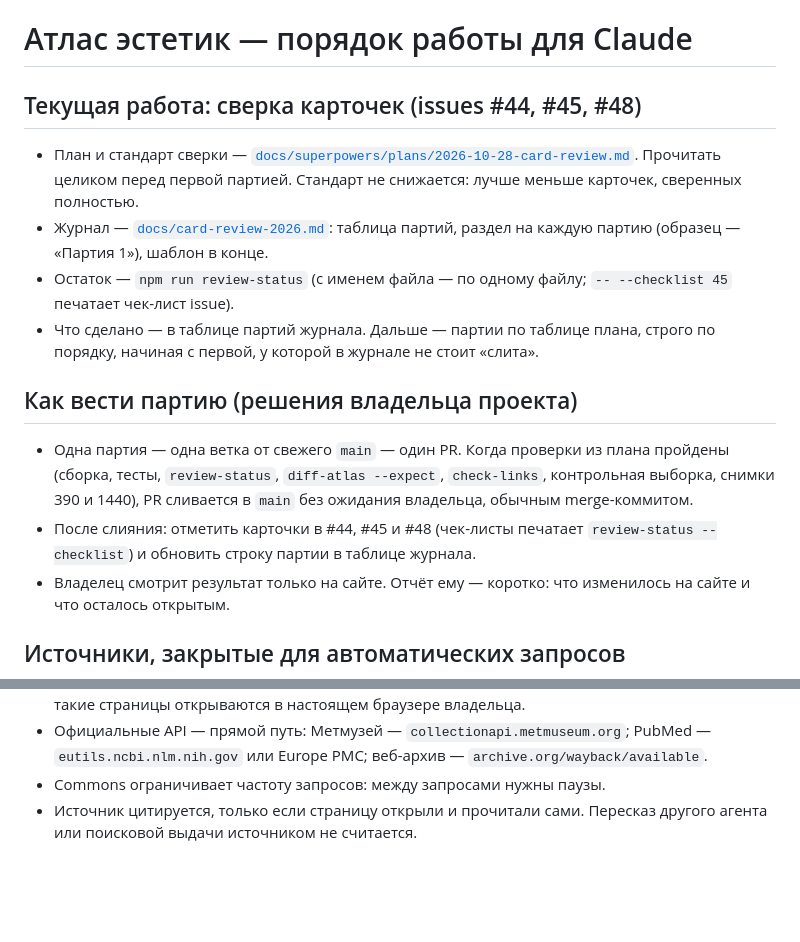
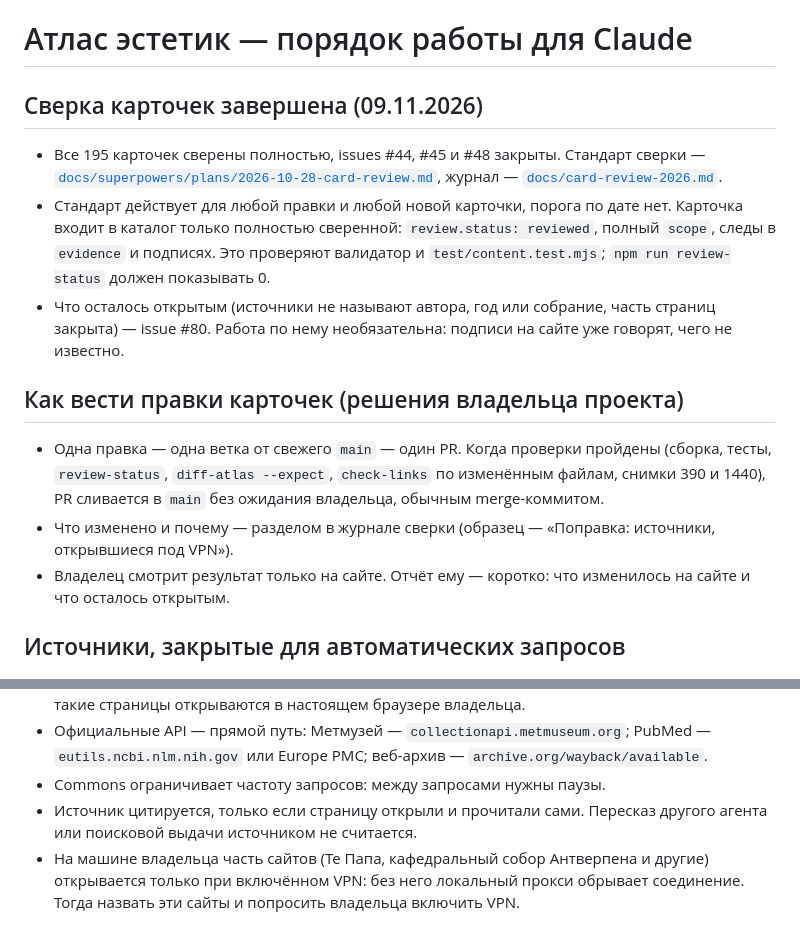
Before and after one commit to amchercashin/aesthetics-atlas, a Markdown page: CLAUDE.md, 2 parts joined by grey strips. Rendered like a GitHub page; blank space fills up the shorter version.

Commit message:
CLAUDE.md: сверка карточек завершена
Раздел о текущей работе заменён итогом и правилами для дальнейших
правок; добавлена заметка о сайтах, которые открываются только под VPN.

Refs #80

```diff
--- a/CLAUDE.md
+++ b/CLAUDE.md
@@ -1,16 +1,15 @@
 # Атлас эстетик — порядок работы для Claude
 
-## Текущая работа: сверка карточек (issues #44, #45, #48)
+## Сверка карточек завершена (09.11.2026)
 
-- План и стандарт сверки — [`docs/superpowers/plans/2026-10-28-card-review.md`](docs/superpowers/plans/2026-10-28-card-review.md). Прочитать целиком перед первой партией. Стандарт не снижается: лучше меньше карточек, сверенных полностью.
-- Журнал — [`docs/card-review-2026.md`](docs/card-review-2026.md): таблица партий, раздел на каждую партию (образец — «Партия 1»), шаблон в конце.
-- Остаток — `npm run review-status` (с именем файла — по одному файлу; `-- --checklist 45` печатает чек-лист issue).
-- Что сделано — в таблице партий журнала. Дальше — партии по таблице плана, строго по порядку, начиная с первой, у которой в журнале не стоит «слита».
+- Все 195 карточек сверены полностью, issues #44, #45 и #48 закрыты. Стандарт сверки — [`docs/superpowers/plans/2026-10-28-card-review.md`](docs/superpowers/plans/2026-10-28-card-review.md), журнал — [`docs/card-review-2026.md`](docs/card-review-2026.md).
+- Стандарт действует для любой правки и любой новой карточки, порога по дате нет. Карточка входит в каталог только полностью сверенной: `review.status: reviewed`, полный `scope`, следы в `evidence` и подписях. Это проверяют валидатор и `test/content.test.mjs`; `npm run review-status` должен показывать 0.
+- Что осталось открытым (источники не называют автора, год или собрание, часть страниц закрыта) — issue #80. Работа по нему необязательна: подписи на сайте уже говорят, чего не известно.
 
-## Как вести партию (решения владельца проекта)
+## Как вести правки карточек (решения владельца проекта)
 
-- Одна партия — одна ветка от свежего `main` — один PR. Когда проверки из плана пройдены (сборка, тесты, `review-status`, `diff-atlas --expect`, `check-links`, контрольная выборка, снимки 390 и 1440), PR сливается в `main` без ожидания владельца, обычным merge-коммитом.
-- После слияния: отметить карточки в #44, #45 и #48 (чек-листы печатает `review-status --checklist`) и обновить строку партии в таблице журнала.
+- Одна правка — одна ветка от свежего `main` — один PR. Когда проверки пройдены (сборка, тесты, `review-status`, `diff-atlas --expect`, `check-links` по изменённым файлам, снимки 390 и 1440), PR сливается в `main` без ожидания владельца, обычным merge-коммитом.
+- Что изменено и почему — разделом в журнале сверки (образец — «Поправка: источники, открывшиеся под VPN»).
 - Владелец смотрит результат только на сайте. Отчёт ему — коротко: что изменилось на сайте и что осталось открытым.
 
 ## Источники, закрытые для автоматических запросов
@@ -20,3 +19,4 @@
 - Официальные API — прямой путь: Метмузей — `collectionapi.metmuseum.org`; PubMed — `eutils.ncbi.nlm.nih.gov` или Europe PMC; веб-архив — `archive.org/wayback/available`.
 - Commons ограничивает частоту запросов: между запросами нужны паузы.
 - Источник цитируется, только если страницу открыли и прочитали сами. Пересказ другого агента или поисковой выдачи источником не считается.
+- На машине владельца часть сайтов (Те Папа, кафедральный собор Антверпена и другие) открывается только при включённом VPN: без него локальный прокси обрывает соединение. Тогда назвать эти сайты и попросить владельца включить VPN.
```
